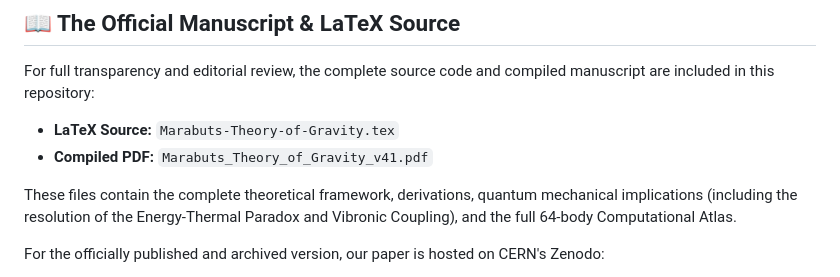
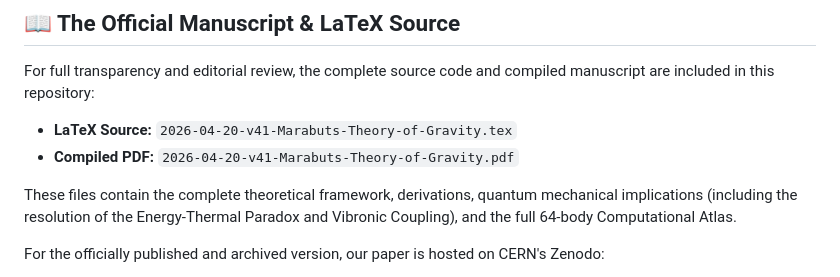
Before and after one commit to MarabutMarabut/Theory-of-Gravity, a Markdown page: README.md, the part around the change. Rendered like a GitHub page.

```diff
--- a/README.md
+++ b/README.md
@@ -65,8 +65,8 @@ This script will output a 3D vector quiver plot (`marabut_3d_flow.png`) demonstr
 
 For full transparency and editorial review, the complete source code and compiled manuscript are included in this repository:
 
-  * **LaTeX Source:** `Marabuts-Theory-of-Gravity.tex`
-  * **Compiled PDF:** `Marabuts_Theory_of_Gravity_v41.pdf`
+  * **LaTeX Source:** `2026-04-20-v41-Marabuts-Theory-of-Gravity.tex`
+  * **Compiled PDF:** `2026-04-20-v41-Marabuts-Theory-of-Gravity.pdf`
 
 These files contain the complete theoretical framework, derivations, quantum mechanical implications (including the resolution of the Energy-Thermal Paradox and Vibronic Coupling), and the full 64-body Computational Atlas.
 
```
